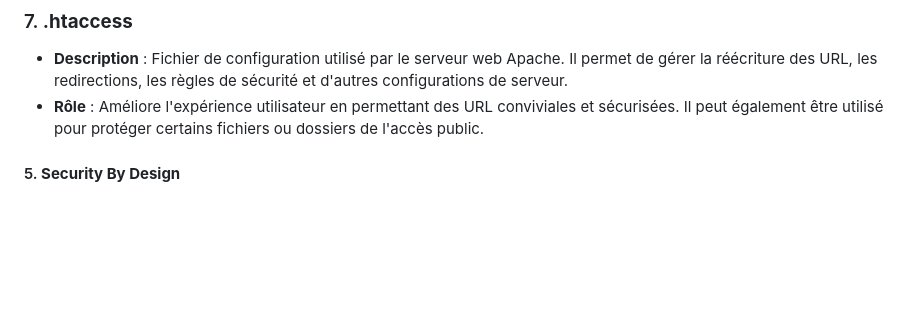
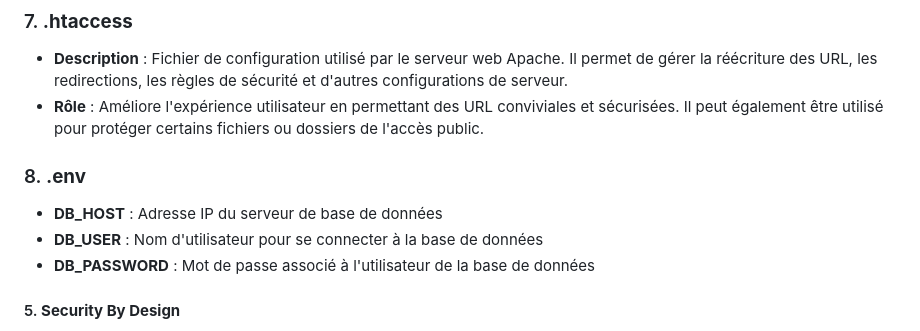
Before and after one commit to SourisVerte03/DORANCONET, a Markdown page: README.md, the part around the change. GitHub-like rendering; blank space fills up the shorter version.

```diff
--- a/README.md
+++ b/README.md
@@ -129,6 +129,11 @@ Le développement couvre la création d'une application web suivant l'architectu
 ### 7. **.htaccess**
 - **Description** : Fichier de configuration utilisé par le serveur web Apache. Il permet de gérer la réécriture des URL, les redirections, les règles de sécurité et d'autres configurations de serveur.
 - **Rôle** : Améliore l'expérience utilisateur en permettant des URL conviviales et sécurisées. Il peut également être utilisé pour protéger certains fichiers ou dossiers de l'accès public.
+
+### 8. **.env**
+- **DB_HOST** : Adresse IP du serveur de base de données
+- **DB_USER** : Nom d'utilisateur pour se connecter à la base de données
+- **DB_PASSWORD** : Mot de passe associé à l'utilisateur de la base de données
 
 
 #### 5. **Security By Design**
```
